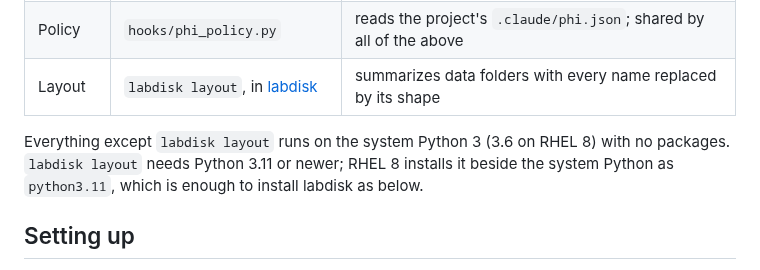
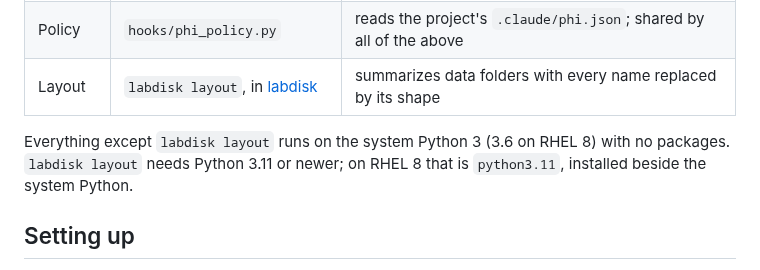
Before and after one commit to uchicago-dsi/ai-sci-skills, a Markdown page: skills/working-with-phi/README.md, the part around one of its changes. Drawn GitHub-style.

```diff
--- a/skills/working-with-phi/README.md
+++ b/skills/working-with-phi/README.md
@@ -25,8 +26,8 @@ Codex can be added once its sandbox has been checked.
 | Layout | `labdisk layout`, in [labdisk](https://github.com/annawoodard/labdisk) | summarizes data folders with every name replaced by its shape |
 
 Everything except `labdisk layout` runs on the system Python 3 (3.6 on RHEL 8) with
-no packages. `labdisk layout` needs Python 3.11 or newer; RHEL 8 installs it beside
-the system Python as `python3.11`, which is enough to install labdisk as below.
+no packages. `labdisk layout` needs Python 3.11 or newer; on RHEL 8 that is
+`python3.11`, installed beside the system Python.
 
 ## Setting up
 
```
Also changed, not shown: other parts of skills/working-with-phi/README.md (+20 -15 lines), skills/working-with-phi/SKILL.md (+11 -9 lines).
